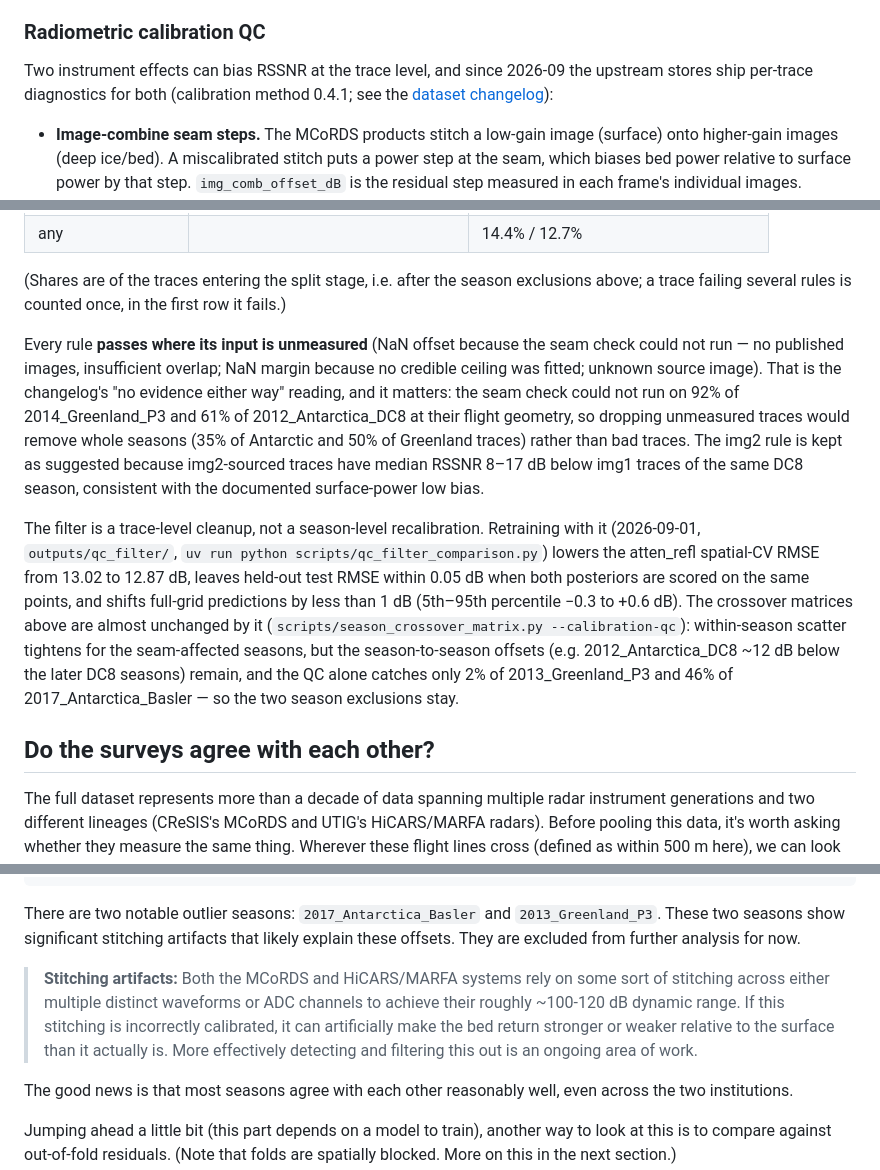
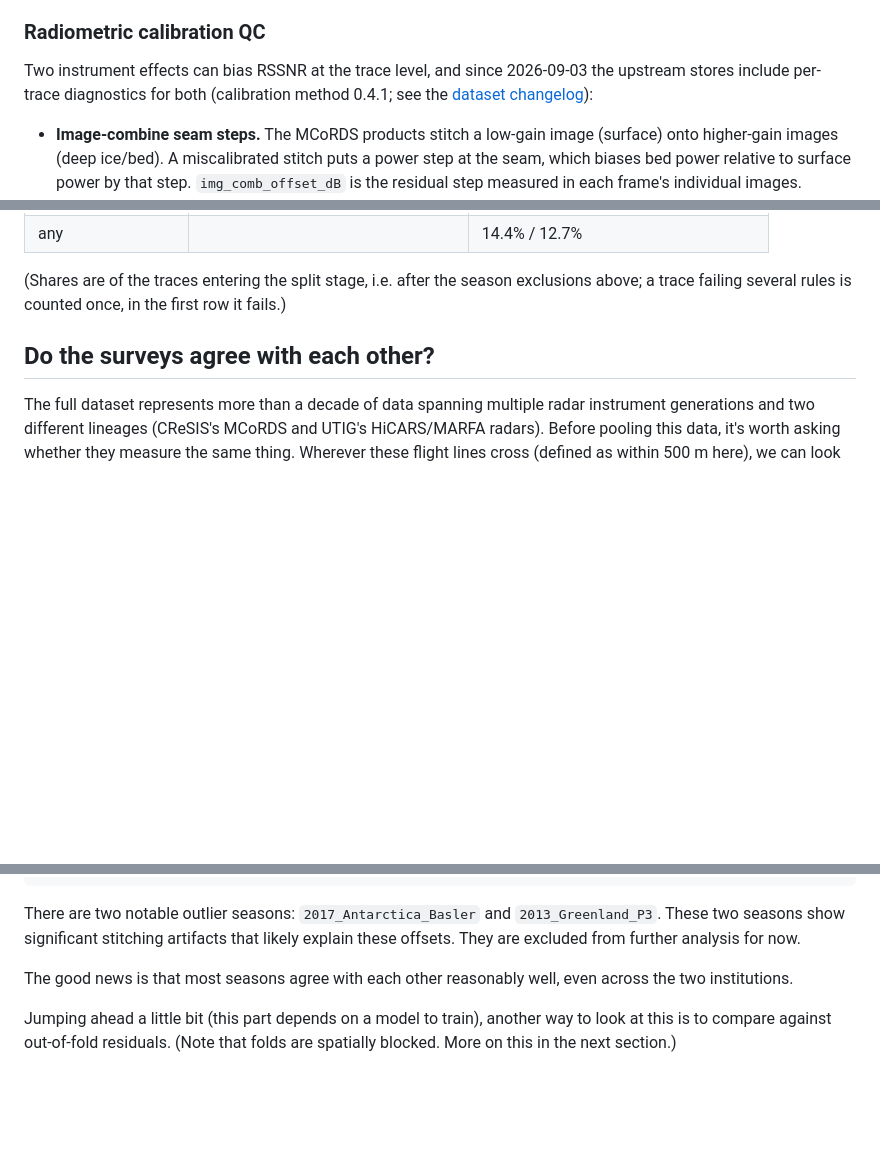
Before and after one commit to englacial/radar-return-statistics-postprocessing, a Markdown page: docs/2_input_data.md, 3 parts joined by grey strips. GitHub-like rendering; blank space fills up the shorter version.

Commit message:
Clean up docs langugage

````diff
--- a/docs/2_input_data.md
+++ b/docs/2_input_data.md
@@ -26,7 +26,7 @@ Traces with radar-derived thickness under 100 m are dropped. (This is configured
 
 ### Radiometric calibration QC
 
-Two instrument effects can bias RSSNR at the trace level, and since 2026-09 the upstream stores ship per-trace diagnostics for both (calibration method 0.4.1; see the [dataset changelog](https://github.com/englacial/radar-return-statistics/blob/main/docs/dataset_changelog.md)):
+Two instrument effects can bias RSSNR at the trace level, and since 2026-09-03 the upstream stores include per-trace diagnostics for both (calibration method 0.4.1; see the [dataset changelog](https://github.com/englacial/radar-return-statistics/blob/main/docs/dataset_changelog.md)):
 
 * **Image-combine seam steps.** The MCoRDS products stitch a low-gain image (surface) onto higher-gain images (deep ice/bed). A miscalibrated stitch puts a power step at the seam, which biases bed power relative to surface power by that step. `img_comb_offset_dB` is the residual step measured in each frame's individual images.
 * **Surface saturation.** Where the surface return clips the receiver, surface power is underestimated and RSSNR is biased low. `surface_ceiling_margin_dB` is the distance below the season's fitted clip level, and `surface_source_image_index` records whether the surface sample came from the low-gain image (1) or a higher-gain image (≥2, likely saturated with a season-dependent low bias).
@@ -41,11 +41,6 @@ The split stage applies the upstream-suggested filter (`split.calibration_qc` in
 | any | | 14.4% / 12.7% |
 
 (Shares are of the traces entering the split stage, i.e. after the season exclusions above; a trace failing several rules is counted once, in the first row it fails.)
-
-Every rule **passes where its input is unmeasured** (NaN offset because the seam check could not run — no published images, insufficient overlap; NaN margin because no credible ceiling was fitted; unknown source image). That is the changelog's "no evidence either way" reading, and it matters: the seam check could not run on 92% of 2014_Greenland_P3 and 61% of 2012_Antarctica_DC8 at their flight geometry, so dropping unmeasured traces would remove whole seasons (35% of Antarctic and 50% of Greenland traces) rather than bad traces. The img2 rule is kept as suggested because img2-sourced traces have median RSSNR 8–17 dB below img1 traces of the same DC8 season, consistent with the documented surface-power low bias.
-
-The filter is a trace-level cleanup, not a season-level recalibration. Retraining with it (2026-09-01, `outputs/qc_filter/`, `uv run python scripts/qc_filter_comparison.py`) lowers the atten_refl spatial-CV RMSE from 13.02 to 12.87 dB, leaves held-out test RMSE within 0.05 dB when both posteriors are scored on the same points, and shifts full-grid predictions by less than 1 dB (5th–95th percentile −0.3 to +0.6 dB). The crossover matrices above are almost unchanged by it (`scripts/season_crossover_matrix.py --calibration-qc`): within-season scatter tightens for the seam-affected seasons, but the season-to-season offsets (e.g. 2012_Antarctica_DC8 ~12 dB below the later DC8 seasons) remain, and the QC alone catches only 2% of 2013_Greenland_P3 and 46% of 2017_Antarctica_Basler — so the two season exclusions stay.
-
 
 ## Do the surveys agree with each other?
 
@@ -70,8 +65,6 @@ cp outputs/model/analysis/season_crossover_matrix_*.png docs/figures/
 ```
 
 There are two notable outlier seasons: `2017_Antarctica_Basler` and `2013_Greenland_P3`. These two seasons show significant stitching artifacts that likely explain these offsets. They are excluded from further analysis for now.
-
-> **Stitching artifacts:** Both the MCoRDS and HiCARS/MARFA systems rely on some sort of stitching across either multiple distinct waveforms or ADC channels to achieve their roughly ~100-120 dB dynamic range. If this stitching is incorrectly calibrated, it can artificially make the bed return stronger or weaker relative to the surface than it actually is. More effectively detecting and filtering this out is an ongoing area of work.
 
 The good news is that most seasons agree with each other reasonably well, even across the two institutions.
 
````
Also changed, not shown: docs/3_model.md (+14 -6 lines).
